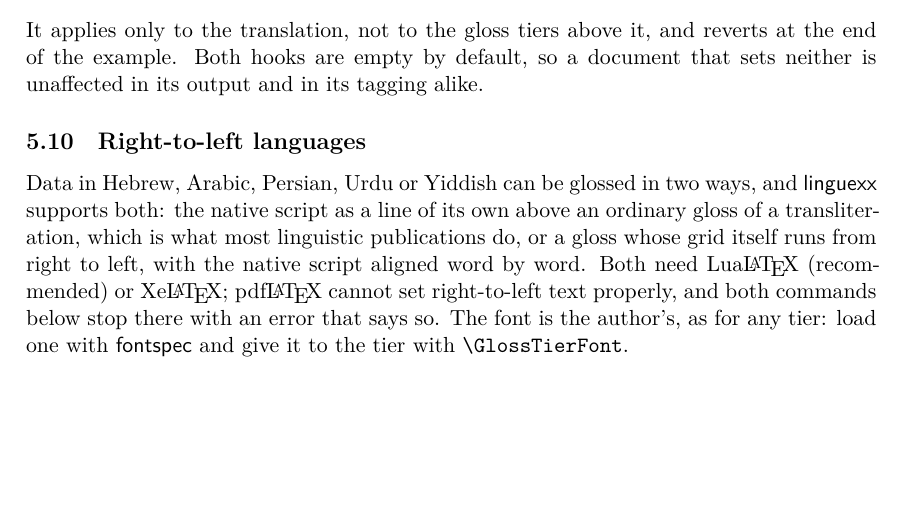
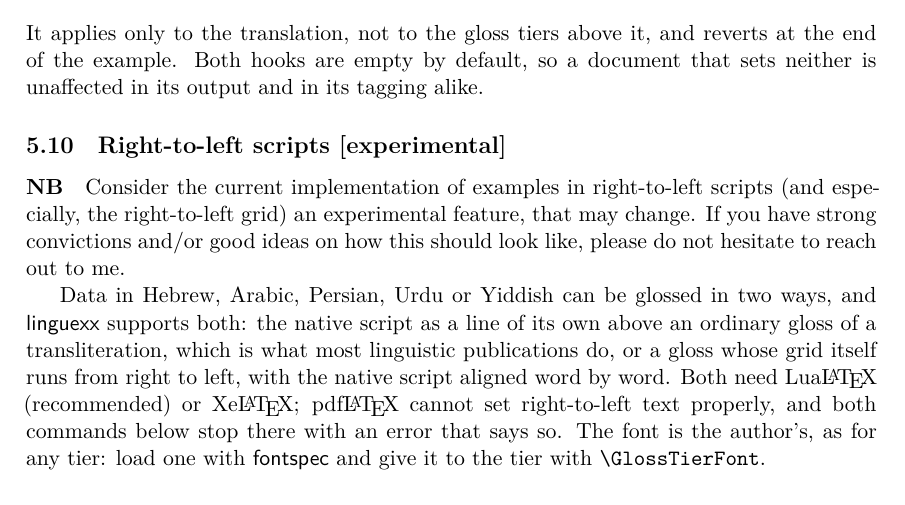
Before and after one commit to ghschaden/linguexx, a LaTeX paper (linguexx-doc.tex): part of page 25 of 58, cut so that both start at the same text, the shorter picture padded with empty space. Compiled offline with XeLaTeX.

Commit message:
Modification of manual wrt RTL scripts

```diff
--- a/linguexx-doc.tex
+++ b/linguexx-doc.tex
@@ -1606,7 +1606,13 @@ so a document that sets neither is unaffected in its output and in its
 tagging alike.
 
 
-\subsection{Right-to-left languages}\label{sec:rtl}
+\subsection{Right-to-left scripts [experimental]}\label{sec:rtl}
+
+\paragraph{NB} Consider the current implementation of examples in
+right-to-left scripts (and especially, the right-to-left grid) an
+experimental feature, that may change. If you have strong convictions
+and/or good ideas on how this should look like, please do not hesitate
+to reach out to me.
 
 Data in Hebrew, Arabic, Persian, Urdu or Yiddish can be glossed in two
 ways, and \pkg{linguexx} supports both: the native script as a line of its
```
Also changed, not shown: linguexx-doc.pdf.
